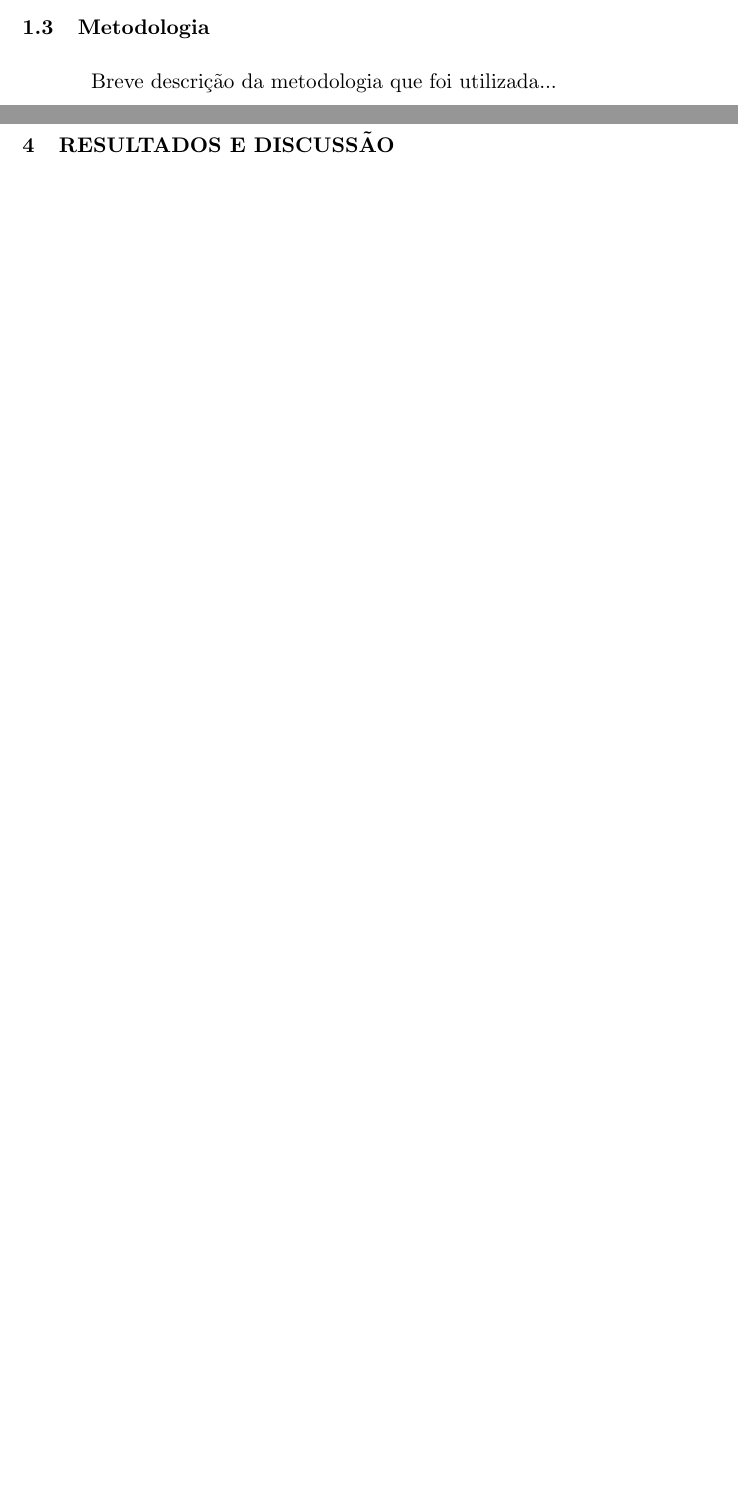
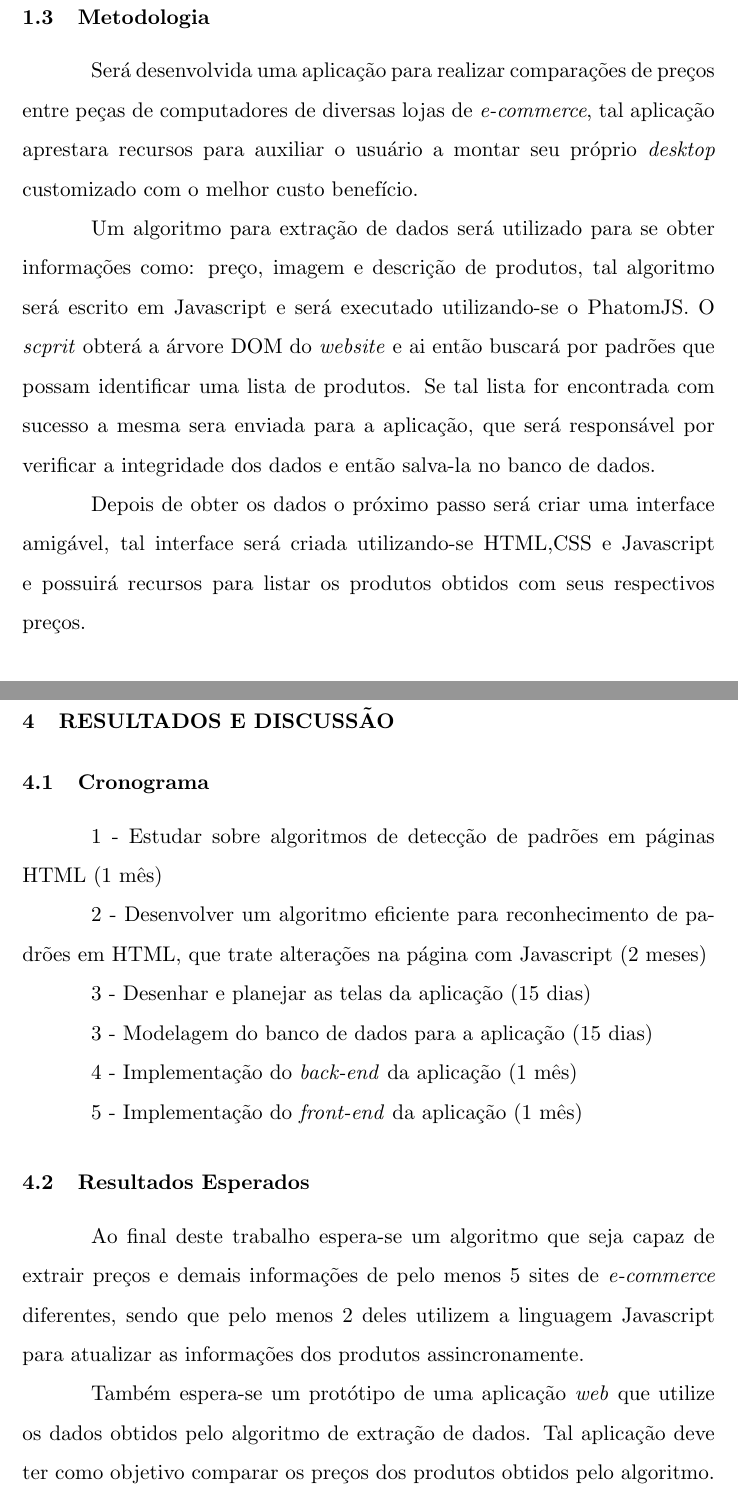
Before and after one commit to IgorHorta/TCC, a LaTeX document (Monografia_IgorHorta.tex, which reads sections/introducao.tex, sections/resultados.tex): two parts of pages 14 and 28 of 30 before the commit and two parts of pages 15 and 28 of 30 after it, joined at a grey line, cut so that both start at the same text, the shorter picture padded with empty space. The pictures show the PDF file Monografia_IgorHorta.pdf that the author committed with the source; the source files are stored in an older character set and shown here as Unicode.

Commit message:
resultado esperado e cronograma

```diff
--- a/sections/introducao.tex
+++ b/sections/introducao.tex
@@ -40,10 +40,16 @@ Visando atingir este objetivo geral, os objetivos específicos são definido a s
 
 
 \subsection{Metodologia}
-% TODO Escreva aqui o que você colocar na seção da metodologia, mas de forma beeem resumida.
-% Dê uma olhada nessa parte da minha dissertação para você ter uma base.
-% Isso é a "introdução da metodologia".
-Breve descrição da metodologia que foi utilizada...
+Será desenvolvida uma aplicação para realizar comparações de preços entre peças de computadores de diversas lojas de \emph{e-commerce},
+tal aplicação aprestara recursos para auxiliar o usuário a montar seu próprio \emph{desktop} customizado com o melhor custo benefício.
+
+
+Um algoritmo para extração de dados será utilizado para se obter informações como: preço, imagem e descrição de produtos, tal algoritmo será escrito em Javascript e será executado utilizando-se o PhatomJS. O \emph{scprit} obterá a árvore DOM do \emph{website} e ai então buscará por padrões que possam identificar uma lista de produtos.
+Se tal lista for encontrada com sucesso a mesma sera enviada para a aplicação, que será responsável por verificar a integridade dos dados e então salva-la no banco de dados.
+
+Depois de obter os dados o próximo passo será criar uma interface amigável, tal  interface será criada utilizando-se HTML,CSS e Javascript e possuirá recursos para listar os produtos obtidos com seus respectivos preços.
+
+
 
 
 
--- a/sections/resultados.tex
+++ b/sections/resultados.tex
@@ -1,2 +1,24 @@
 \section{RESULTADOS E DISCUSSÃO}
 \label{sec:results}
+
+
+\subsection{Cronograma}
+1 - Estudar sobre algoritmos de detecção de padrões em páginas HTML (1 mês)
+
+2 - Desenvolver um algoritmo eficiente para reconhecimento de padrões em HTML, que trate
+alterações na página com Javascript (2 meses)
+
+3 - Desenhar e planejar as telas da aplicação (15 dias)
+
+3 - Modelagem do banco de dados para a aplicação (15 dias)
+
+4 - Implementação do \emph{back-end} da aplicação (1 mês)
+
+5 - Implementação do \emph{front-end} da aplicação (1 mês)
+
+\subsection{Resultados Esperados}
+
+Ao final deste trabalho espera-se um algoritmo que seja capaz de extrair preços e demais informações de pelo menos 5 sites de \emph{e-commerce} diferentes, sendo que pelo menos 2 deles utilizem a linguagem Javascript para atualizar as informações dos produtos assincronamente.
+
+
+Também espera-se um protótipo de uma aplicação \emph{web} que utilize os dados obtidos pelo algoritmo de extração de dados. Tal aplicação deve ter como objetivo comparar os preços dos produtos obtidos pelo algoritmo.
```
Also changed, not shown: Monografia_IgorHorta.tex (+1 -0 lines), sections/metodologia.tex (+1 -1 lines), Monografia_IgorHorta.pdf.
